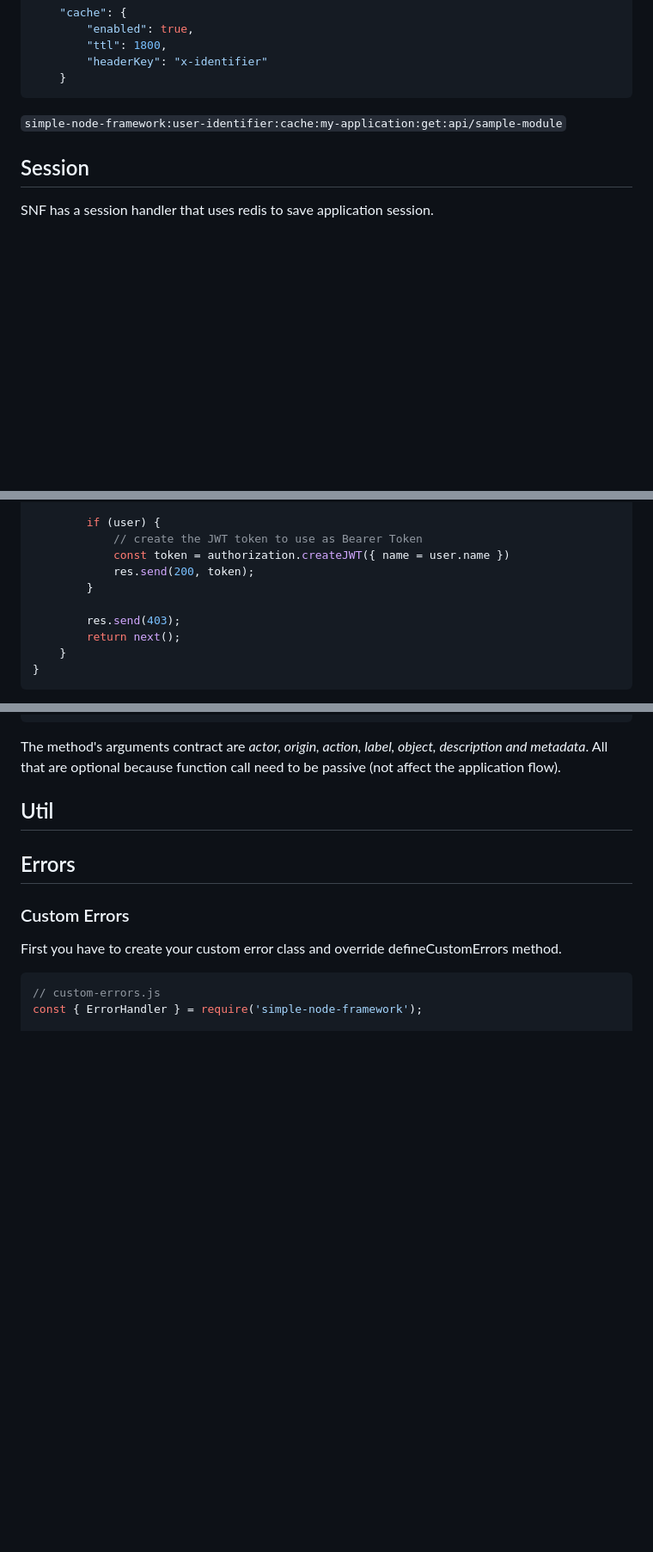
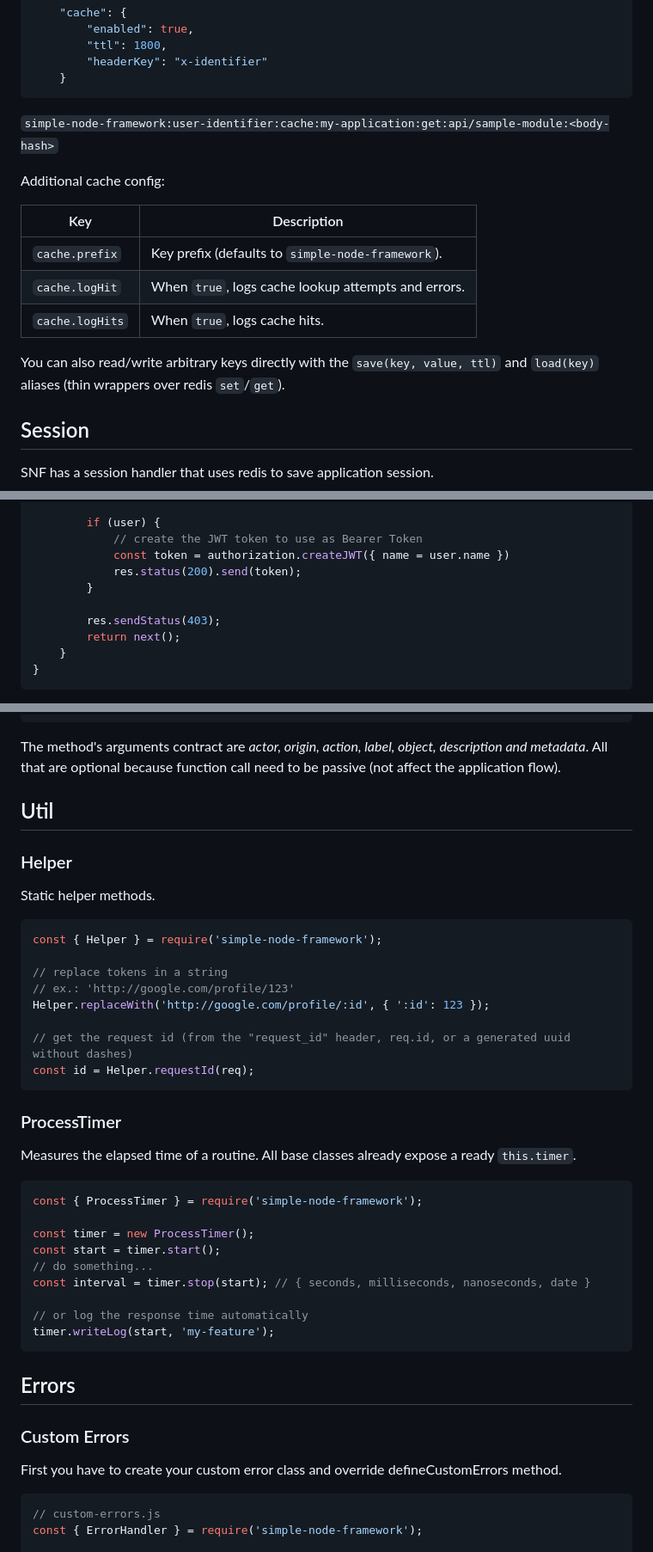
Before and after one commit to diogolmenezes/simple-node-framework, a Markdown page: README.md, 3 parts joined by grey strips. Shown at 86% size. Rendered like a GitHub page; blank space fills up the shorter version.

````diff
--- a/README.md
+++ b/README.md
@@ -646,7 +687,17 @@ This way, you can have unique user caches.
     }
 ```
 
-`simple-node-framework:user-identifier:cache:my-application:get:api/sample-module`
+`simple-node-framework:user-identifier:cache:my-application:get:api/sample-module:<body-hash>`
+
+Additional cache config:
+
+| Key             | Description                                                          |
+| --------------- | ------------------------------------------------------------------- |
+| `cache.prefix`  | Key prefix (defaults to `simple-node-framework`).                   |
+| `cache.logHit`  | When `true`, logs cache lookup attempts and errors.                 |
+| `cache.logHits` | When `true`, logs cache hits.                                       |
+
+You can also read/write arbitrary keys directly with the `save(key, value, ttl)` and `load(key)` aliases (thin wrappers over redis `set`/`get`).
 
 ## Session
 
@@ -1027,10 +1078,10 @@ class AccountController extends BaseController {
         if (user) {
             // create the JWT token to use as Bearer Token
             const token = authorization.createJWT({ name = user.name })
-            res.send(200, token);
+            res.status(200).send(token);
         }
 
-        res.send(403);
+        res.sendStatus(403);
         return next();
     }
 }
@@ -1418,6 +1489,37 @@ The method's arguments contract are *actor, origin, action, label, object, descr
 
 
 ## Util
+
+### Helper
+
+Static helper methods.
+
+```javascript
+const { Helper } = require('simple-node-framework');
+
+// replace tokens in a string
+// ex.: 'http://google.com/profile/123'
+Helper.replaceWith('http://google.com/profile/:id', { ':id': 123 });
+
+// get the request id (from the "request_id" header, req.id, or a generated uuid without dashes)
+const id = Helper.requestId(req);
+```
+
+### ProcessTimer
+
+Measures the elapsed time of a routine. All base classes already expose a ready `this.timer`.
+
+```javascript
+const { ProcessTimer } = require('simple-node-framework');
+
+const timer = new ProcessTimer();
+const start = timer.start();
+// do something...
+const interval = timer.stop(start); // { seconds, milliseconds, nanoseconds, date }
+
+// or log the response time automatically
+timer.writeLog(start, 'my-feature');
+```
 
 ## Errors
 
````
Also changed, not shown: other parts of README.md (+112 -34 lines).
